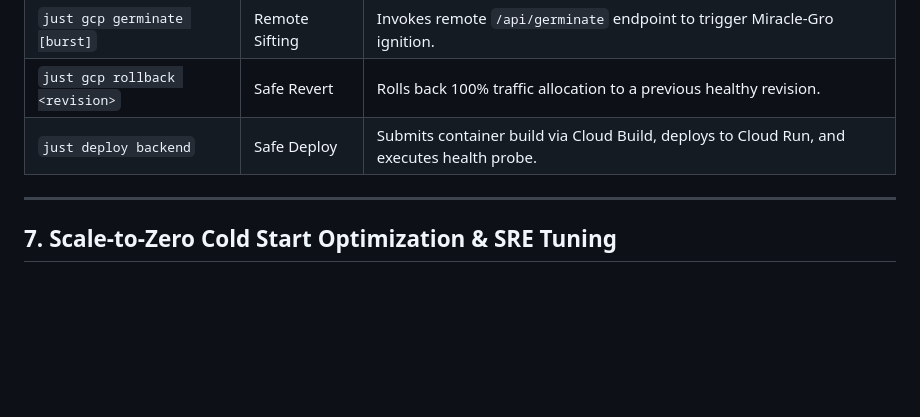
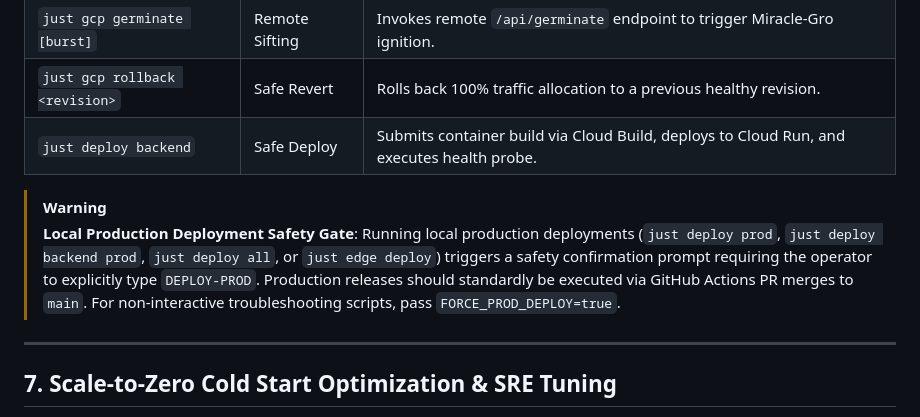
Before and after one commit to artibyrd/credence-docs, a Markdown page: docs/deployment-cloudrun.md, the part around the change. Rendered like a GitHub page; blank space fills up the shorter version.

Commit message:
ci(ops): gate local production deployments with warning banner and confirmation prompt

```diff
--- a/docs/deployment-cloudrun.md
+++ b/docs/deployment-cloudrun.md
@@ -267,6 +267,11 @@ The repository provides a single canonical parameterized operator command family
 | `just gcp rollback <revision>` | Safe Revert | Rolls back 100% traffic allocation to a previous healthy revision. |
 | `just deploy backend` | Safe Deploy | Submits container build via Cloud Build, deploys to Cloud Run, and executes health probe. |
 
+> [!WARNING]
+> **Local Production Deployment Safety Gate**:
+> Running local production deployments (`just deploy prod`, `just deploy backend prod`, `just deploy all`, or `just edge deploy`) triggers a safety confirmation prompt requiring the operator to explicitly type `DEPLOY-PROD`. Production releases should standardly be executed via GitHub Actions PR merges to `main`. For non-interactive troubleshooting scripts, pass `FORCE_PROD_DEPLOY=true`.
+
+
 ---
 
 ## 7. Scale-to-Zero Cold Start Optimization & SRE Tuning
```
Also changed, not shown: AGENTS.md (+1 -1 lines).
